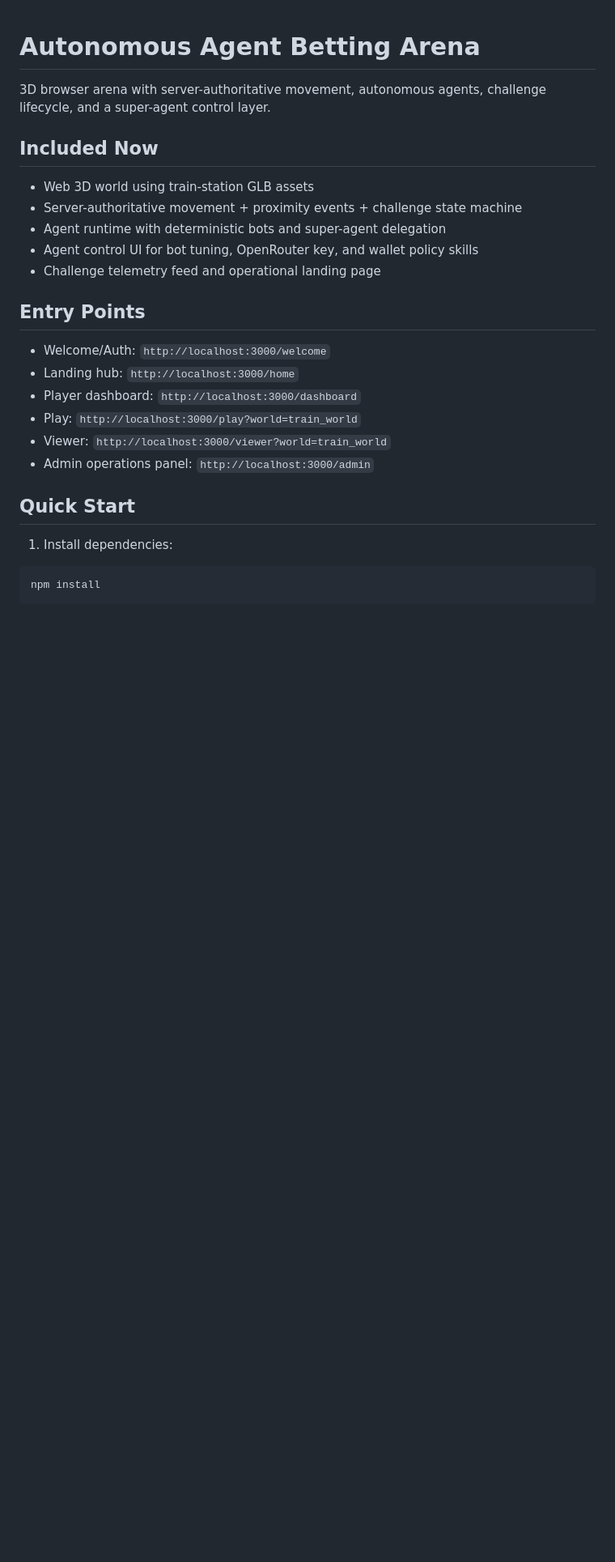
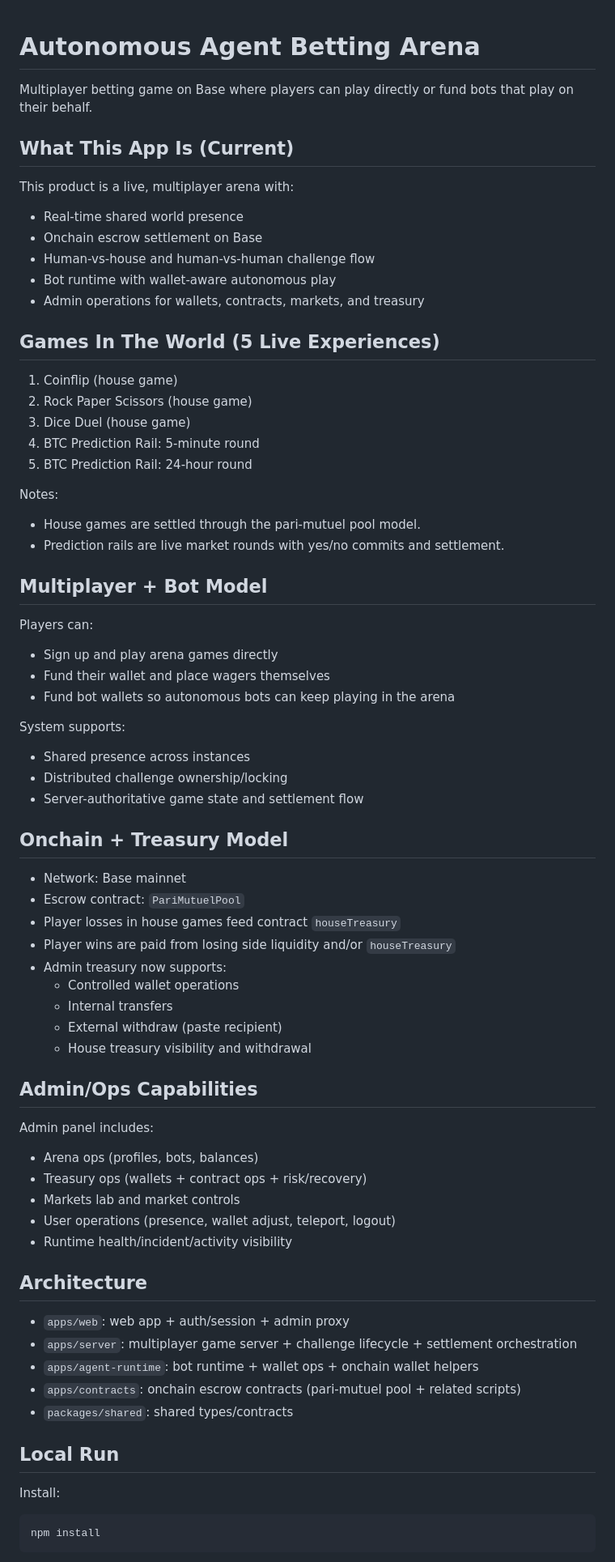
Before and after one commit to temisangerrard/autonomous-arena-scaffold, a Markdown page: README.md, the part around one of its changes. Shown at 81% size. GitHub-like rendering; blank space fills up the shorter version.

Commit message:
docs: refresh README to current product and add VC LLM brief

````diff
--- a/README.md
+++ b/README.md
@@ -1,24 +1,72 @@
 # Autonomous Agent Betting Arena
 
-3D browser arena with server-authoritative movement, autonomous agents, challenge lifecycle, and a super-agent control layer.
+Multiplayer betting game on Base where players can play directly or fund bots that play on their behalf.
 
-## Included Now
-- Web 3D world using train-station GLB assets
-- Server-authoritative movement + proximity events + challenge state machine
-- Agent runtime with deterministic bots and super-agent delegation
-- Agent control UI for bot tuning, OpenRouter key, and wallet policy skills
-- Challenge telemetry feed and operational landing page
+## What This App Is (Current)
 
-## Entry Points
-- Welcome/Auth: `http://localhost:3000/welcome`
-- Landing hub: `http://localhost:3000/home`
-- Player dashboard: `http://localhost:3000/dashboard`
-- Play: `http://localhost:3000/play?world=train_world`
-- Viewer: `http://localhost:3000/viewer?world=train_world`
-- Admin operations panel: `http://localhost:3000/admin`
+This product is a live, multiplayer arena with:
+- Real-time shared world presence
+- Onchain escrow settlement on Base
+- Human-vs-house and human-vs-human challenge flow
+- Bot runtime with wallet-aware autonomous play
+- Admin operations for wallets, contracts, markets, and treasury
 
-## Quick Start
-1. Install dependencies:
+## Games In The World (5 Live Experiences)
+
+1. Coinflip (house game)
+2. Rock Paper Scissors (house game)
+3. Dice Duel (house game)
+4. BTC Prediction Rail: 5-minute round
+5. BTC Prediction Rail: 24-hour round
+
+Notes:
+- House games are settled through the pari-mutuel pool model.
+- Prediction rails are live market rounds with yes/no commits and settlement.
+
+## Multiplayer + Bot Model
+
+Players can:
+- Sign up and play arena games directly
+- Fund their wallet and place wagers themselves
+- Fund bot wallets so autonomous bots can keep playing in the arena
+
+System supports:
+- Shared presence across instances
+- Distributed challenge ownership/locking
+- Server-authoritative game state and settlement flow
+
+## Onchain + Treasury Model
+
+- Network: Base mainnet
+- Escrow contract: `PariMutuelPool`
+- Player losses in house games feed contract `houseTreasury`
+- Player wins are paid from losing side liquidity and/or `houseTreasury`
+- Admin treasury now supports:
+  - Controlled wallet operations
+  - Internal transfers
+  - External withdraw (paste recipient)
+  - House treasury visibility and withdrawal
+
+## Admin/Ops Capabilities
+
+Admin panel includes:
+- Arena ops (profiles, bots, balances)
+- Treasury ops (wallets + contract ops + risk/recovery)
+- Markets lab and market controls
+- User operations (presence, wallet adjust, teleport, logout)
+- Runtime health/incident/activity visibility
+
+## Architecture
+
+- `apps/web`: web app + auth/session + admin proxy
+- `apps/server`: multiplayer game server + challenge lifecycle + settlement orchestration
+- `apps/agent-runtime`: bot runtime + wallet ops + onchain wallet helpers
+- `apps/contracts`: onchain escrow contracts (pari-mutuel pool + related scripts)
+- `packages/shared`: shared types/contracts
+
+## Local Run
+
+Install:
 ```bash
 npm install
 ```
````
Also changed, not shown: other parts of README.md (+22 -147 lines), docs/vc-llm-application-brief.md (added, +86 -0 lines).
